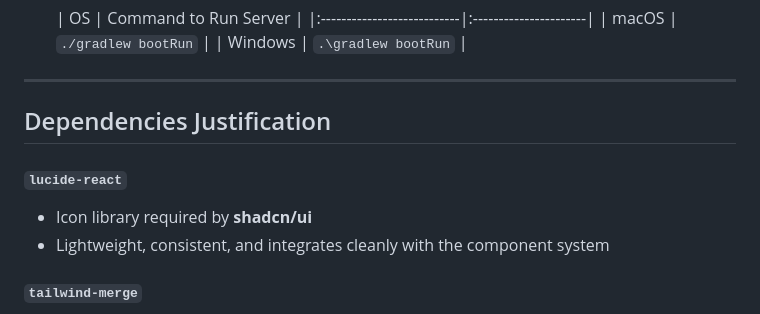
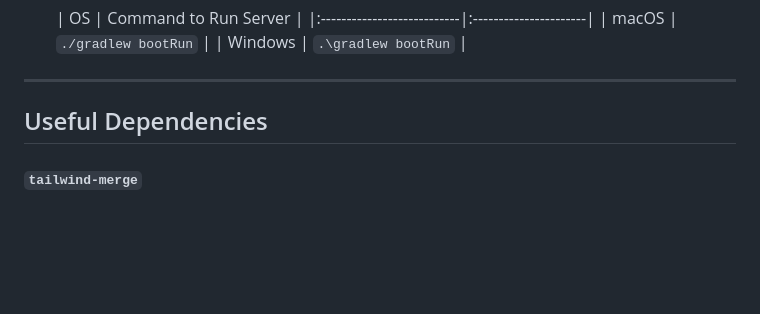
Before and after one commit to ls1intum/Harmonia, a Markdown page: README.md, the part around the change. Rendered like a GitHub page; blank space fills up the shorter version.

Commit message:
Update dependencies section in README
Renamed 'Dependencies Justification' section to 'Useful Dependencies' and removed details about 'lucide-react'.

```diff
--- a/README.md
+++ b/README.md
@@ -76,12 +76,7 @@ following commands to build and run the server locally:
 
 ---
 
-## Dependencies Justification
-
-#### `lucide-react`
-
-- Icon library required by **shadcn/ui**
-- Lightweight, consistent, and integrates cleanly with the component system
+## Useful Dependencies
 
 #### `tailwind-merge`
 
```
